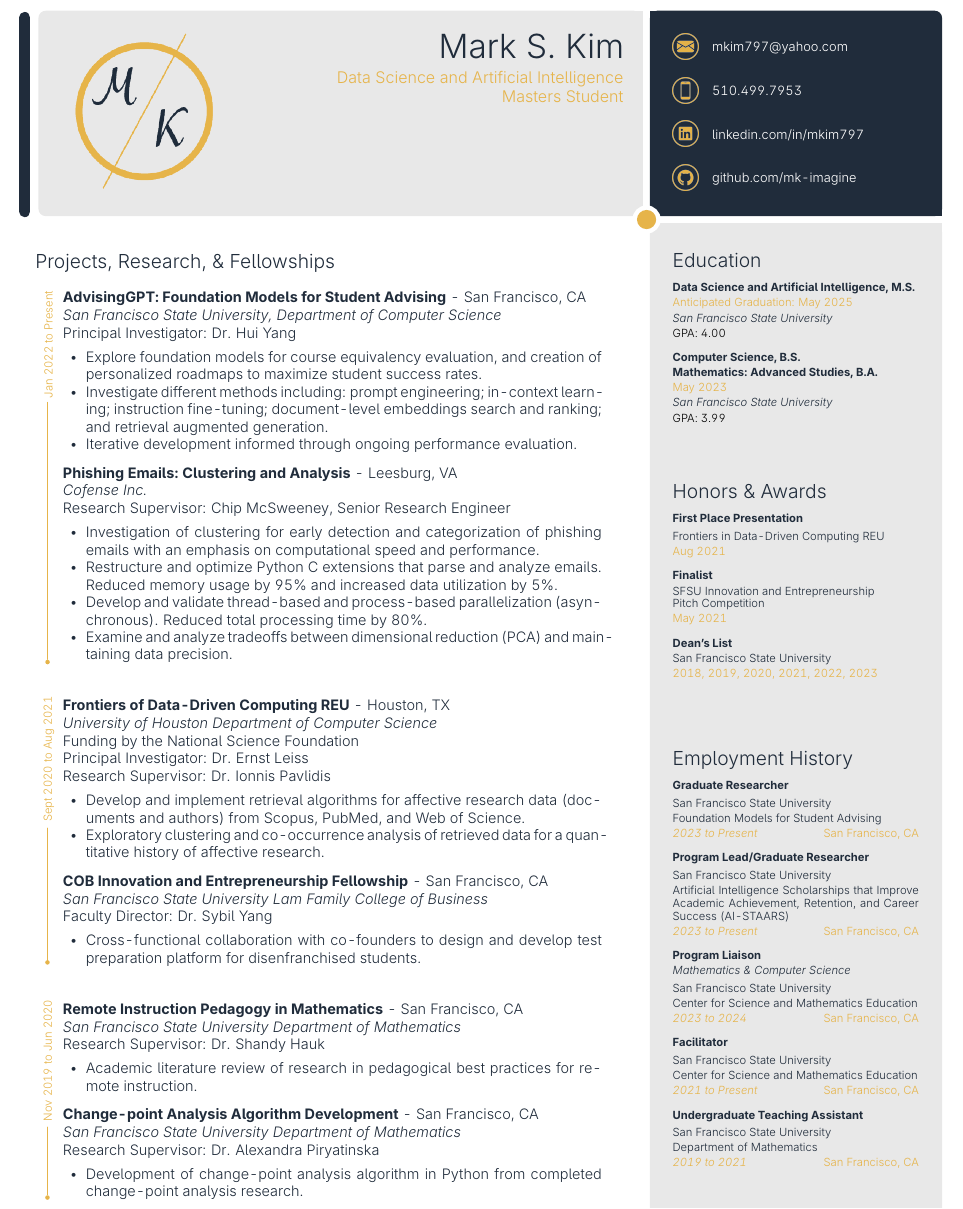
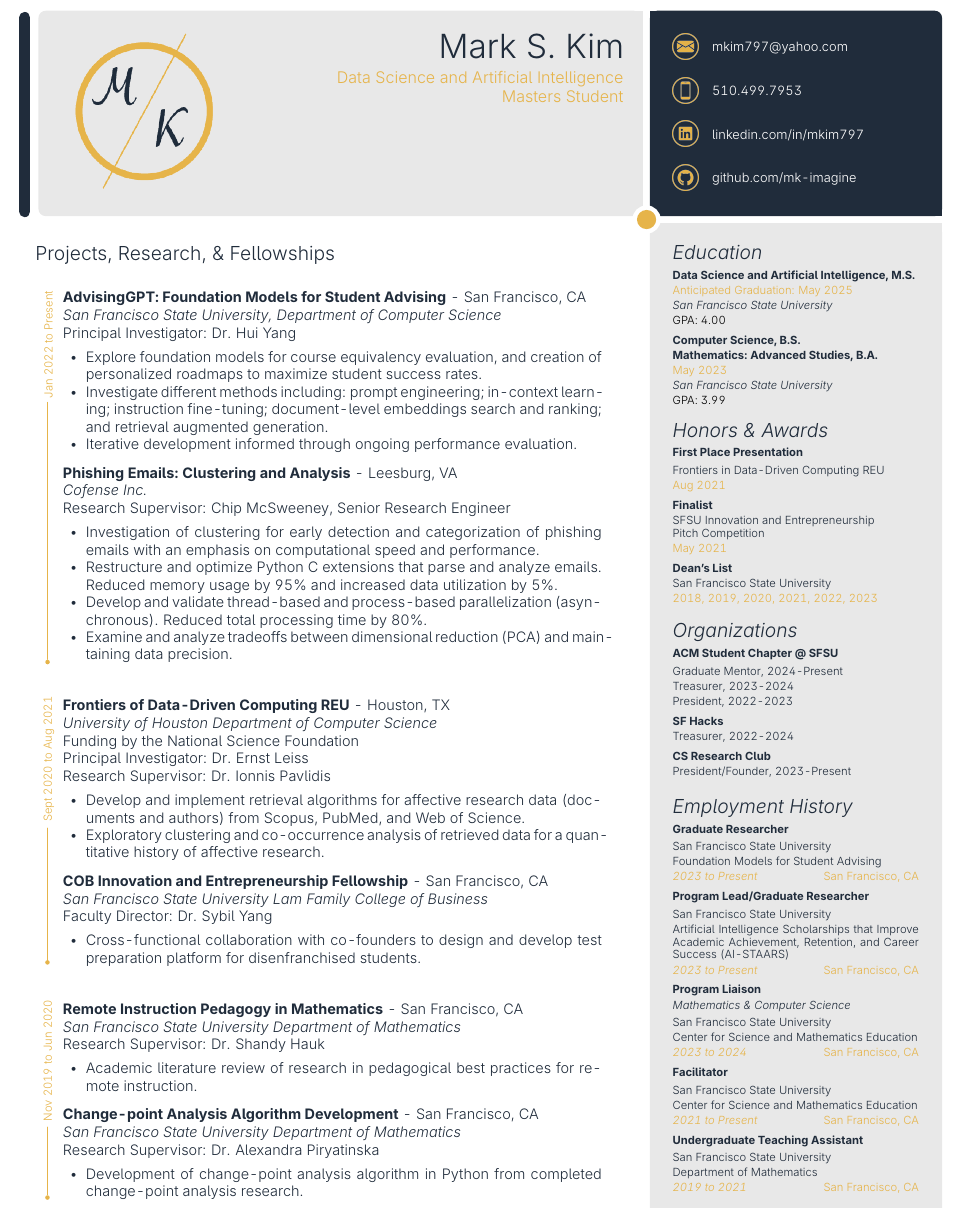
Before and after one commit to mk-imagine/cv-resume, a LaTeX CV (tex/Resume_Contemporary.tex): part of the page, cut so that both start at the same text. Compiled offline with pdfLaTeX.

Commit message:
more minor changes to contemporary resume

```diff
--- a/tex/Resume_Contemporary.tex
+++ b/tex/Resume_Contemporary.tex
@@ -216,11 +216,11 @@
 % EDUCATION
 %%%%%%%%%%%%%%%%%%%%%%%%%%%%%%%%%%%%%%%%%%%%%%%%%%%%%%%%%%%%%%%%%%%%%%%%%%%%%%%%%
 
-\begin{textblock}{4}(9.8,2)
+\begin{textblock}{4}(9.8,1.9)
     \setlength{\parindent}{0cm}
-    \large{\textcolor{navy}{Education}}
+    \large{\textcolor{navy}{\textit{Education}}}
 
-    \vspace{2mm}
+    \vspace{1mm}
 
     \footnotesize\textcolor{navy}{\scriptsize\textbf{Data Science and Artificial
             Intelligence, M.S.}}
@@ -260,11 +260,11 @@
 % HONORS & AWARDS
 %%%%%%%%%%%%%%%%%%%%%%%%%%%%%%%%%%%%%%%%%%%%%%%%%%%%%%%%%%%%%%%%%%%%%%%%%%%%%%%%%
 
-\begin{textblock}{4}(9.8,4.9)
+\begin{textblock}{4}(9.8,4.13)
     \setlength{\parindent}{0cm}
-    \large{\textcolor{navy}{Honors \& Awards}}
+    \large{\textcolor{navy}{\textit{Honors \& Awards}}}
 
-    \vspace{2mm}
+    \vspace{1mm}
 
     \footnotesize\textcolor{navy}{\scriptsize\textbf{First Place Presentation}}
 
@@ -289,7 +289,7 @@
 
     \scriptsize\textcolor{gold}{\scriptsize May 2021}
 
-    \vspace{2mm}
+    \vspace{1mm}
 
     \footnotesize\textcolor{navy}{\scriptsize\textbf{Dean's List}}
 
@@ -303,15 +303,50 @@
 \end{textblock}
 
 %%%%%%%%%%%%%%%%%%%%%%%%%%%%%%%%%%%%%%%%%%%%%%%%%%%%%%%%%%%%%%%%%%%%%%%%%%%%%%%%%
+% ORGANIZATIONS
+%%%%%%%%%%%%%%%%%%%%%%%%%%%%%%%%%%%%%%%%%%%%%%%%%%%%%%%%%%%%%%%%%%%%%%%%%%%%%%%%%
+
+\begin{textblock}{3.9}(9.8,6.65)
+    \setlength{\parindent}{0cm}
+    \large{\textcolor{navy}{\textit{Organizations}}}
+
+    \vspace{1mm}
+
+    \footnotesize\textcolor{navy}{\scriptsize\textbf{ACM Student Chapter @ SFSU}}
+
+    \vspace{0.5mm}
+
+    \footnotesize\textcolor{navy}{\scriptsize Graduate Mentor, 2024-Present\\
+        Treasurer, 2023-2024\\President, 2022-2023 }
+
+    \vspace{1mm}
+
+    \footnotesize\textcolor{navy}{\scriptsize\textbf{SF Hacks}}
+
+    \vspace{0.5mm}
+
+    \scriptsize\textcolor{navy}{\scriptsize Treasurer, 2022-2024}
+
+    \vspace{1mm}
+
+    \footnotesize\textcolor{navy}{\scriptsize\textbf{CS Research Club}}
+
+    \vspace{0.5mm}
+
+    \scriptsize\textcolor{navy}{\scriptsize President/Founder, 2023-Present}
+
+\end{textblock}
+
+%%%%%%%%%%%%%%%%%%%%%%%%%%%%%%%%%%%%%%%%%%%%%%%%%%%%%%%%%%%%%%%%%%%%%%%%%%%%%%%%%
 % EMPLOYMENT HISTORY
 %%%%%%%%%%%%%%%%%%%%%%%%%%%%%%%%%%%%%%%%%%%%%%%%%%%%%%%%%%%%%%%%%%%%%%%%%%%%%%%%%
 
-\begin{textblock}{4}(9.8,8.25)
+\begin{textblock}{4}(9.8,8.85)
     \setlength{\parindent}{0cm}
-    \large{\textcolor{navy}{Employment History}}
+    \large{\textcolor{navy}{\textit{Employment History}}}
 
     %%%%%%%%%%%%%%%%%%%%%%%%%%%%%%%%%%%%%%%%%%%%%%%%%%%%%%%%%%%%%%%%%%%%%%%%%%%
-    \vspace{2mm}
+    \vspace{1mm}
 
     \footnotesize\textcolor{navy}{\scriptsize\textbf{Graduate Researcher}}
 
@@ -329,7 +364,7 @@
         Francisco, CA}
 
     %%%%%%%%%%%%%%%%%%%%%%%%%%%%%%%%%%%%%%%%%%%%%%%%%%%%%%%%%%%%%%%%%%%%%%%%%%%
-    \vspace{2mm}
+    \vspace{1mm}
 
     \footnotesize\textcolor{navy}{\scriptsize\textbf{Program Lead/Graduate Researcher}}
 
@@ -370,7 +405,7 @@
 
 
     %%%%%%%%%%%%%%%%%%%%%%%%%%%%%%%%%%%%%%%%%%%%%%%%%%%%%%%%%%%%%%%%%%%%%%%%%%%
-    \vspace{2mm}
+    \vspace{1mm}
 
     \footnotesize\textcolor{navy}{\scriptsize\textbf{Facilitator}}
 
```
Also changed, not shown: tex/Resume_Contemporary.tex (12 more changed lines).
